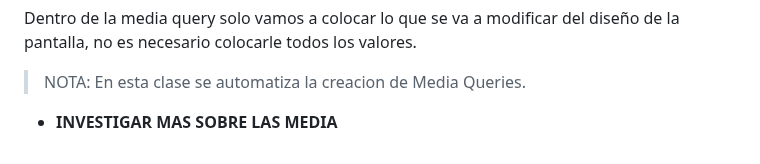
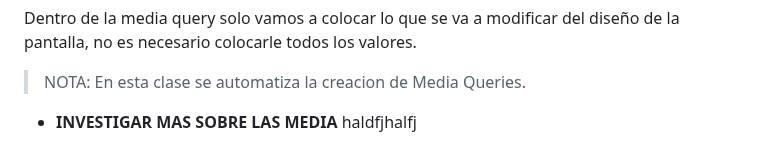
Before and after one commit to JoseAlfonsoB/FREELANCER_PROJECT, a Markdown page: APUNTE/apunte.md, the part around the change. GitHub-like rendering.

Commit message:
Agregando actividad

```diff
--- a/APUNTE/apunte.md
+++ b/APUNTE/apunte.md
@@ -427,4 +427,4 @@ Dentro de la media query solo vamos a colocar lo que se va a modificar del dise
 
 > NOTA: En esta clase se automatiza la creacion de Media Queries.
 
-- **INVESTIGAR MAS SOBRE LAS MEDIA**
+- **INVESTIGAR MAS SOBRE LAS MEDIA** haldfjhalfj
```
